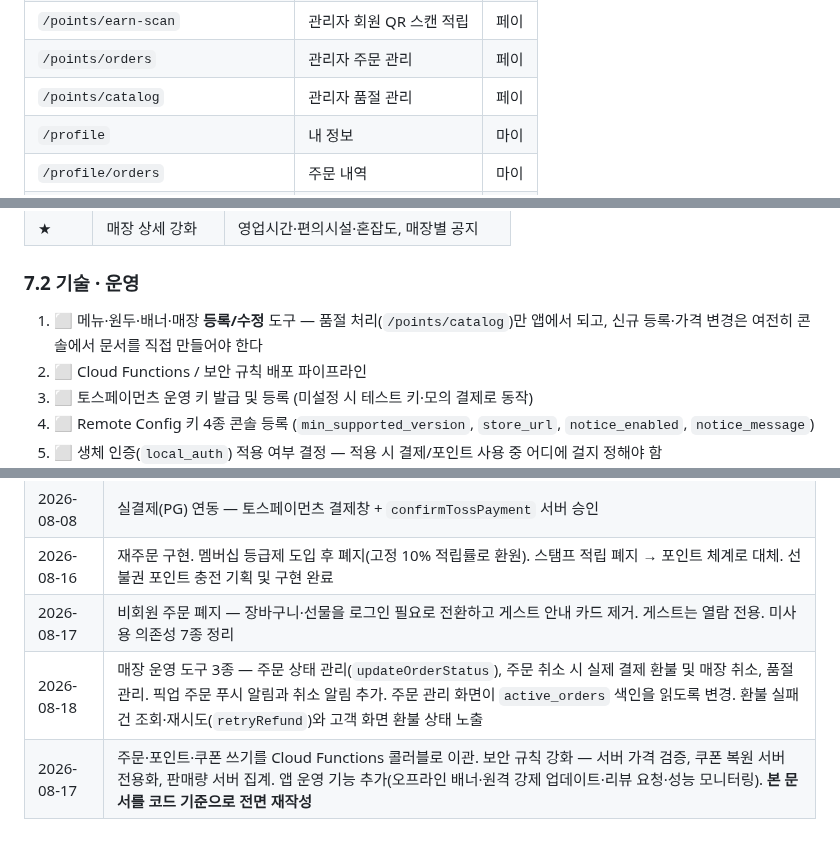
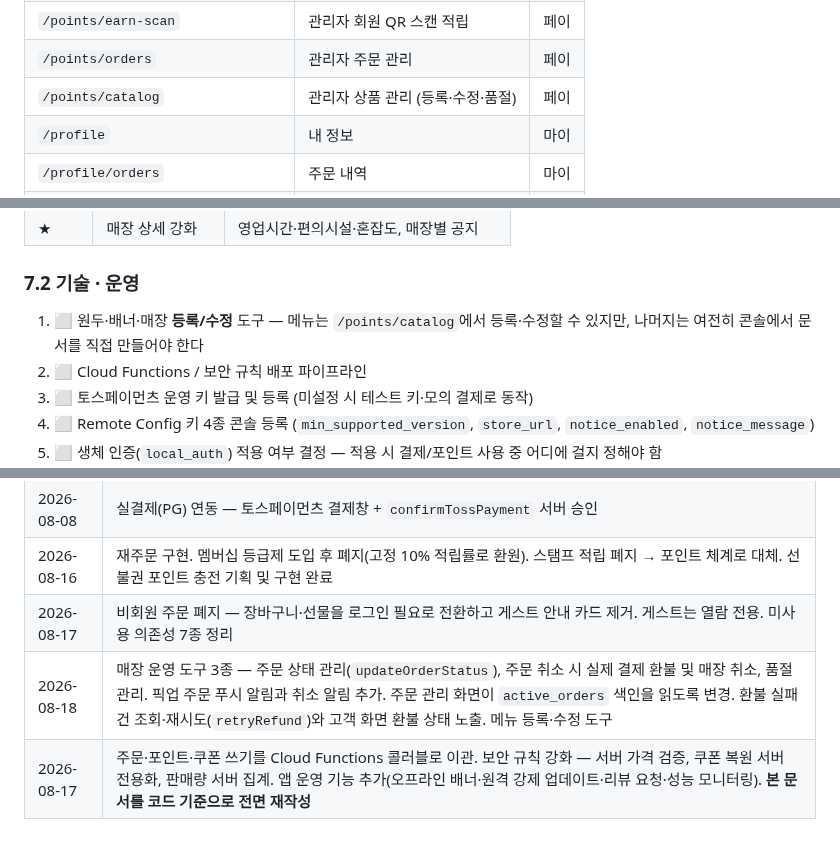
Before and after one commit to suengwone/ethanscafe, a Markdown page: REQUIREMENTS.md, 3 parts joined by grey strips. Rendered like a GitHub page.

Commit message:
Document the menu management tool
Co-Authored-By: Claude Opus 5 (1M context) <noreply@anthropic.com>

```diff
--- a/REQUIREMENTS.md
+++ b/REQUIREMENTS.md
@@ -255,7 +255,7 @@
 | `/points/charge` | 선불권 충전 | 페이 |
 | `/points/earn-scan` | 관리자 회원 QR 스캔 적립 | 페이 |
 | `/points/orders` | 관리자 주문 관리 | 페이 |
-| `/points/catalog` | 관리자 품절 관리 | 페이 |
+| `/points/catalog` | 관리자 상품 관리 (등록·수정·품절) | 페이 |
 | `/profile` | 내 정보 | 마이 |
 | `/profile/orders` | 주문 내역 | 마이 |
 | `/profile/orders/track/:orderId` | 주문 상태 추적 | 마이 |
@@ -284,7 +284,7 @@
 
 ### 7.2 기술 · 운영
 
-1. ⬜ 메뉴·원두·배너·매장 **등록/수정** 도구 — 품절 처리(`/points/catalog`)만 앱에서 되고, 신규 등록·가격 변경은 여전히 콘솔에서 문서를 직접 만들어야 한다
+1. ⬜ 원두·배너·매장 **등록/수정** 도구 — 메뉴는 `/points/catalog`에서 등록·수정할 수 있지만, 나머지는 여전히 콘솔에서 문서를 직접 만들어야 한다
 2. ⬜ Cloud Functions / 보안 규칙 배포 파이프라인
 3. ⬜ 토스페이먼츠 운영 키 발급 및 등록 (미설정 시 테스트 키·모의 결제로 동작)
 4. ⬜ Remote Config 키 4종 콘솔 등록 (`min_supported_version`, `store_url`, `notice_enabled`, `notice_message`)
@@ -333,5 +333,5 @@
 | 2026-08-08 | 실결제(PG) 연동 — 토스페이먼츠 결제창 + `confirmTossPayment` 서버 승인 |
 | 2026-08-16 | 재주문 구현. 멤버십 등급제 도입 후 폐지(고정 10% 적립률로 환원). 스탬프 적립 폐지 → 포인트 체계로 대체. 선불권 포인트 충전 기획 및 구현 완료 |
 | 2026-08-17 | 비회원 주문 폐지 — 장바구니·선물을 로그인 필요로 전환하고 게스트 안내 카드 제거. 게스트는 열람 전용. 미사용 의존성 7종 정리 |
-| 2026-08-18 | 매장 운영 도구 3종 — 주문 상태 관리(`updateOrderStatus`), 주문 취소 시 실제 결제 환불 및 매장 취소, 품절 관리. 픽업 주문 푸시 알림과 취소 알림 추가. 주문 관리 화면이 `active_orders` 색인을 읽도록 변경. 환불 실패 건 조회·재시도(`retryRefund`)와 고객 화면 환불 상태 노출 |
+| 2026-08-18 | 매장 운영 도구 3종 — 주문 상태 관리(`updateOrderStatus`), 주문 취소 시 실제 결제 환불 및 매장 취소, 품절 관리. 픽업 주문 푸시 알림과 취소 알림 추가. 주문 관리 화면이 `active_orders` 색인을 읽도록 변경. 환불 실패 건 조회·재시도(`retryRefund`)와 고객 화면 환불 상태 노출. 메뉴 등록·수정 도구 |
 | 2026-08-17 | 주문·포인트·쿠폰 쓰기를 Cloud Functions 콜러블로 이관. 보안 규칙 강화 — 서버 가격 검증, 쿠폰 복원 서버 전용화, 판매량 서버 집계. 앱 운영 기능 추가(오프라인 배너·원격 강제 업데이트·리뷰 요청·성능 모니터링). **본 문서를 코드 기준으로 전면 재작성** |
```
